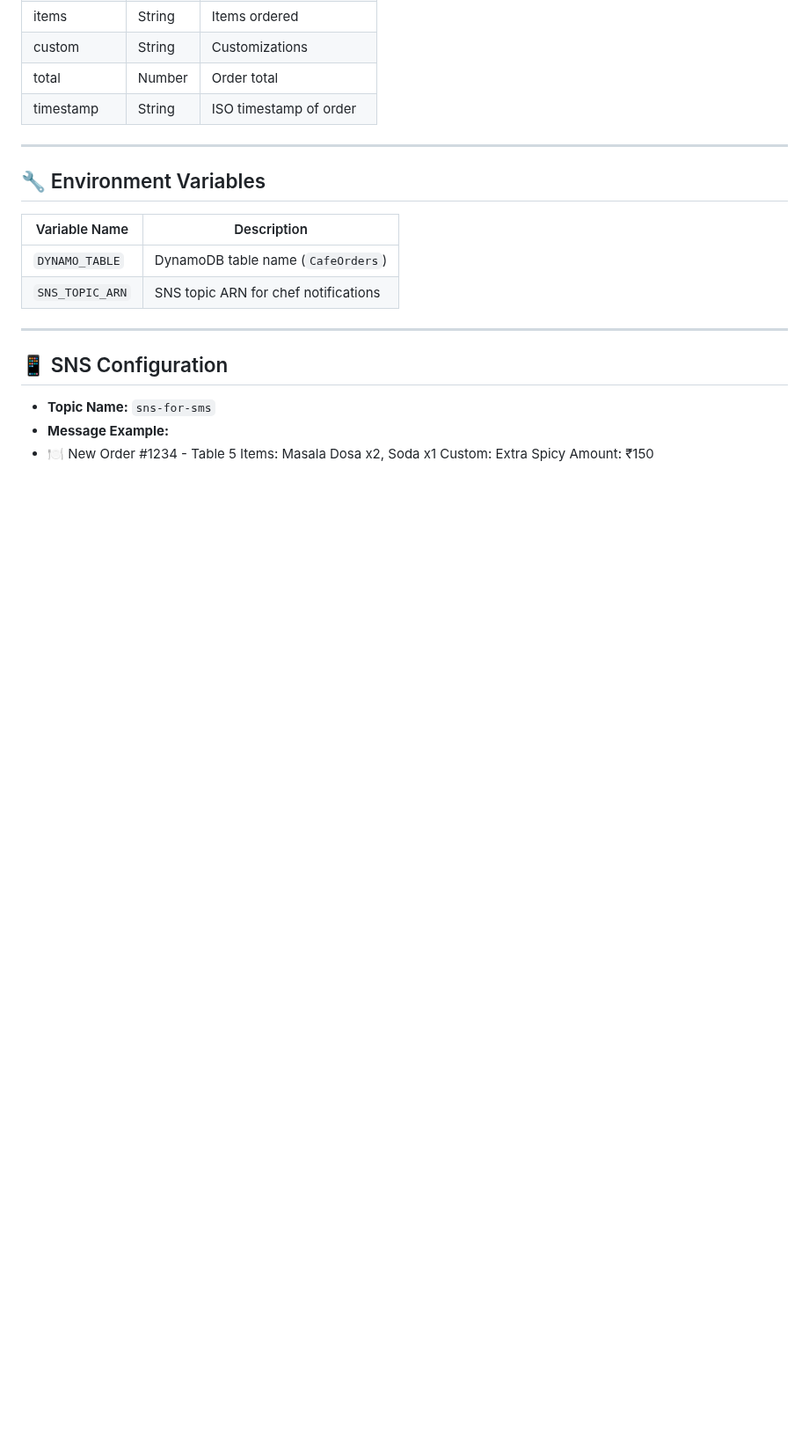
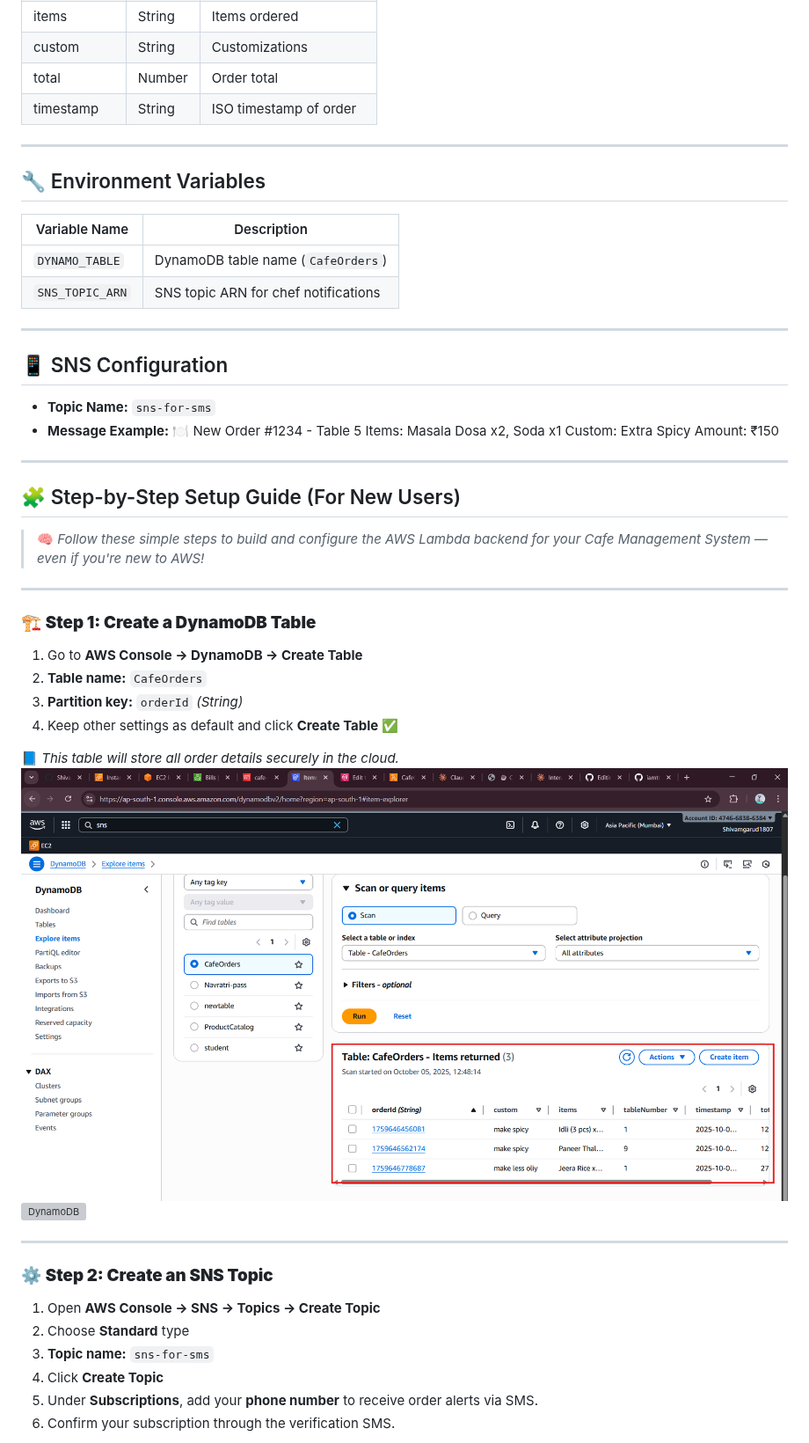
Before and after one commit to Shivamgarud8/-Cafe-Management-System-AWS-Lambda-Backend, a Markdown page: README.md, the part around one of its changes. Shown at 88% size. GitHub-like rendering; blank space fills up the shorter version; grey boxes are pictures that could not be loaded.

```diff
--- a/README.md
+++ b/README.md
@@ -56,8 +55,40 @@ Key features:
 ## 📱 SNS Configuration
 - **Topic Name:** `sns-for-sms`
 - **Message Example:**
-- 🍽️ New Order #1234 - Table 5
+🍽️ New Order #1234 - Table 5
 Items: Masala Dosa x2, Soda x1
 Custom: Extra Spicy
 Amount: ₹150
 
+
+---
+
+## 🧩 Step-by-Step Setup Guide (For New Users)
+
+> 🧠 *Follow these simple steps to build and configure the AWS Lambda backend for your Cafe Management System — even if you're new to AWS!*
+
+---
+
+### 🏗️ **Step 1: Create a DynamoDB Table**
+
+1. Go to **AWS Console → DynamoDB → Create Table**
+2. **Table name:** `CafeOrders`
+3. **Partition key:** `orderId` *(String)*
+4. Keep other settings as default and click **Create Table** ✅
+
+📘 *This table will store all order details securely in the cloud.*
+![DynamoDB](images/db.png)
+![DynamoDB](images/db1.png)
+
+
+---
+
+### ⚙️ **Step 2: Create an SNS Topic**
+
+1. Open **AWS Console → SNS → Topics → Create Topic**
+2. Choose **Standard** type
+3. **Topic name:** `sns-for-sms`
+4. Click **Create Topic**
+5. Under **Subscriptions**, add your **phone number** to receive order alerts via SMS.
+6. Confirm your subscription through the verification SMS.
+
```
Also changed, not shown: other parts of README.md (+84 -29 lines).
